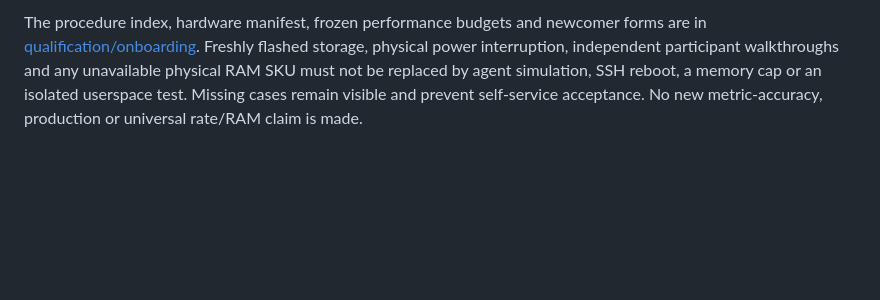
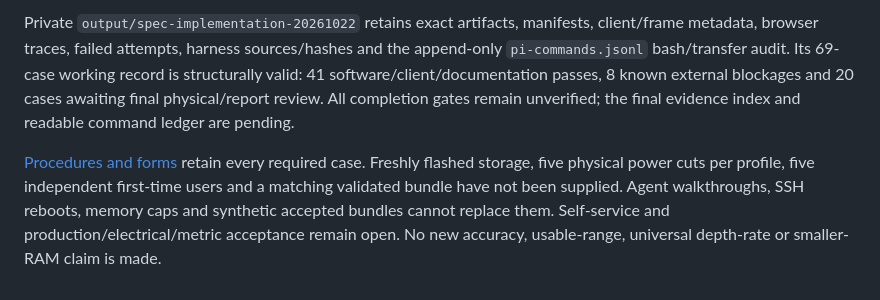
Before and after one commit to arputhamips/nuvo-depth, a Markdown page: docs/onboarding-beta8-qualification-20261022.md, the part around one of its changes. Rendered like a GitHub page; blank space fills up the shorter version.

```diff
--- a/docs/onboarding-beta8-qualification-20261022.md
+++ b/docs/onboarding-beta8-qualification-20261022.md
@@ -73,8 +122,14 @@ private/generated evidence stays outside source bundles.
 
-The procedure index, hardware manifest, frozen performance budgets and newcomer
-forms are in [qualification/onboarding](../qualification/onboarding/README.md).
-Freshly flashed storage, physical power interruption, independent participant
-walkthroughs and any unavailable physical RAM SKU must not be replaced by agent
-simulation, SSH reboot, a memory cap or an isolated userspace test. Missing cases
-remain visible and prevent self-service acceptance. No new metric-accuracy,
-production or universal rate/RAM claim is made.
+Private `output/spec-implementation-20261022` retains exact artifacts, manifests,
+client/frame metadata, browser traces, failed attempts, harness sources/hashes and
+the append-only `pi-commands.jsonl` bash/transfer audit. Its 69-case working record
+is structurally valid: 41 software/client/documentation passes, 8 known external
+blockages and 20 cases awaiting final physical/report review. All completion gates
+remain unverified; the final evidence index and readable command ledger are pending.
+
+[Procedures and forms](../qualification/onboarding/README.md) retain every required
+case. Freshly flashed storage, five physical power cuts per profile, five independent
+first-time users and a matching validated bundle have not been supplied. Agent
+walkthroughs, SSH reboots, memory caps and synthetic accepted bundles cannot replace
+them. Self-service and production/electrical/metric acceptance remain open. No new
+accuracy, usable-range, universal depth-rate or smaller-RAM claim is made.
```
Also changed, not shown: other parts of docs/onboarding-beta8-qualification-20261022.md (+106 -57 lines), CHANGELOG.md (+2 -0 lines).
